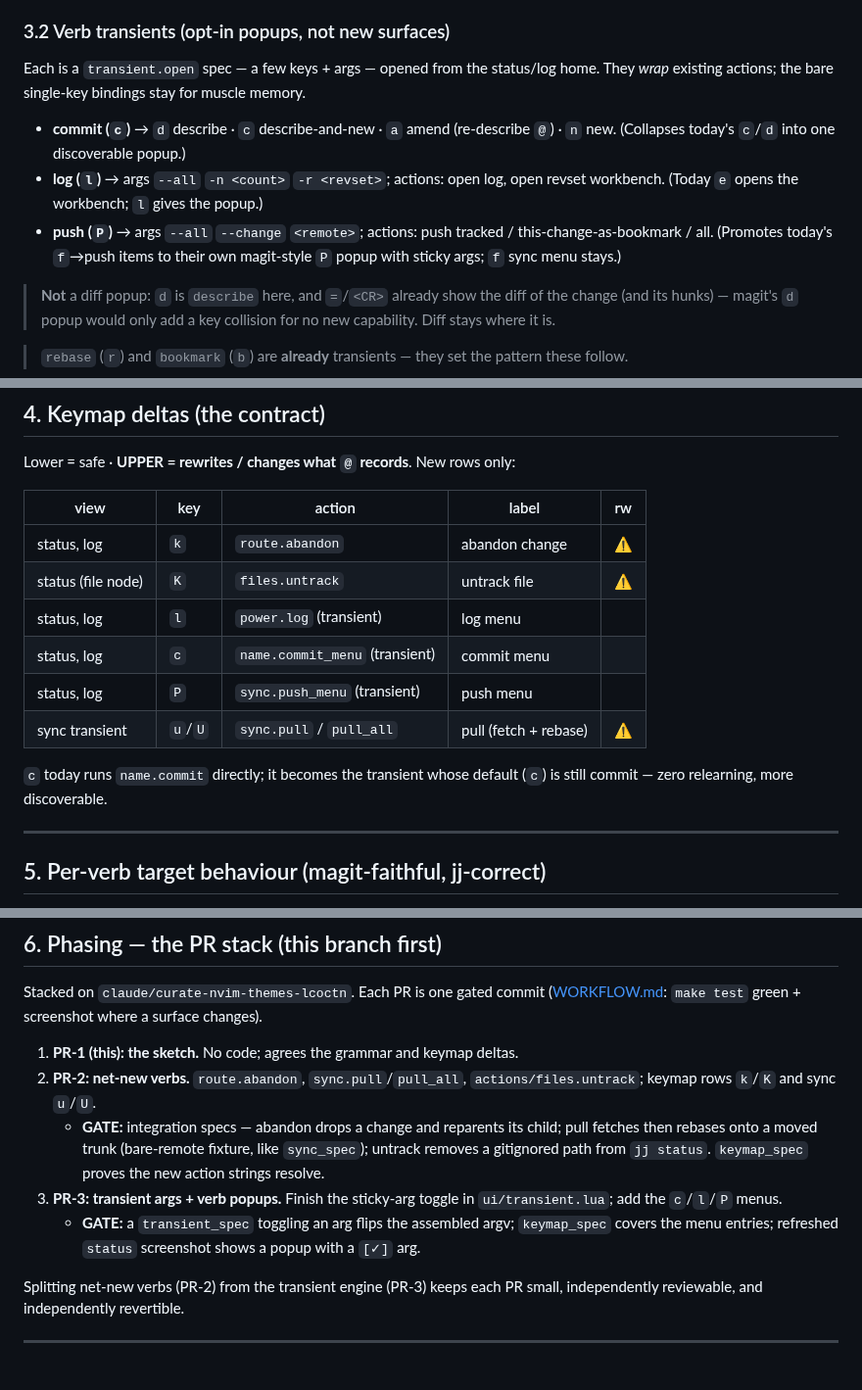
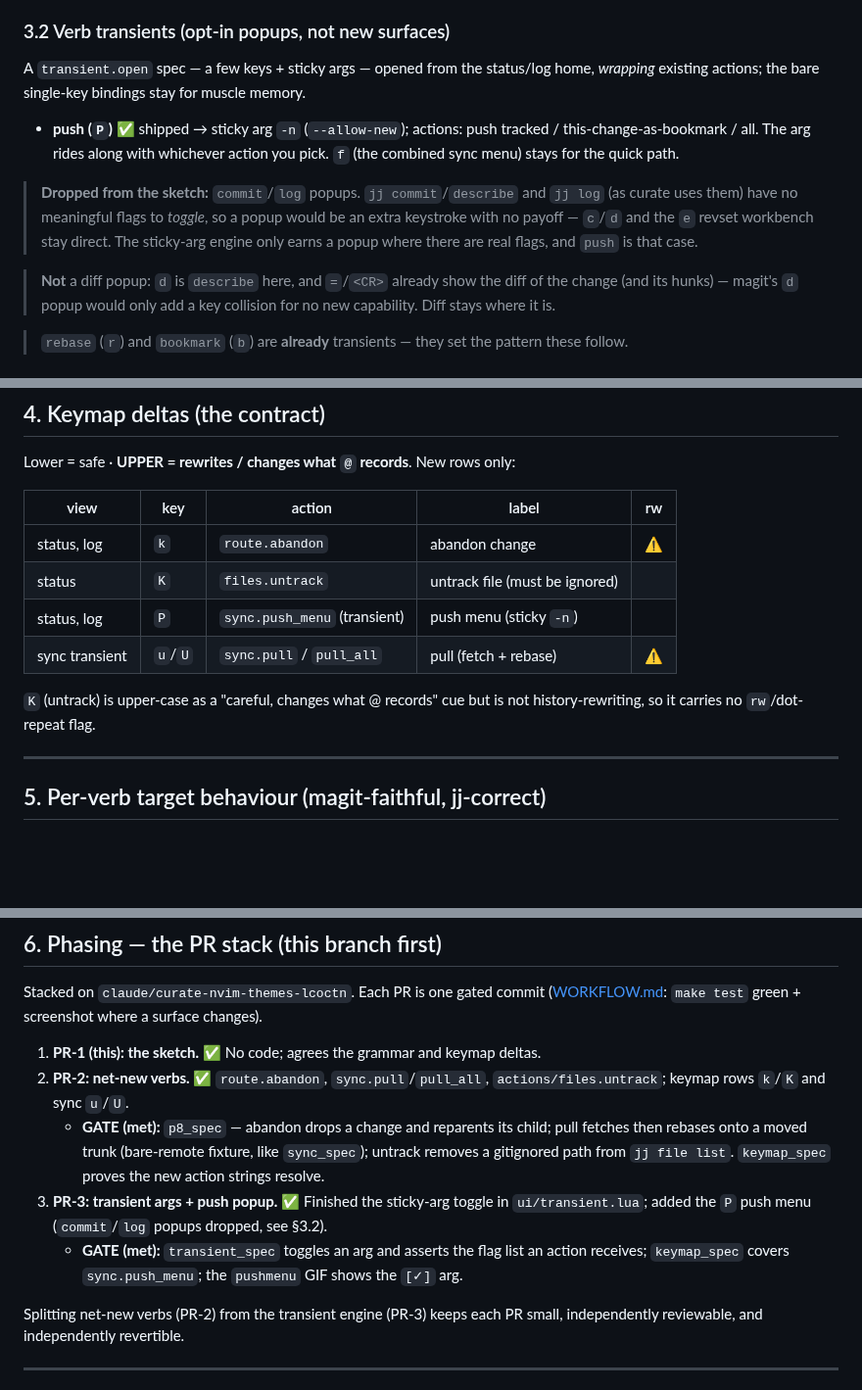
Before and after one commit to TrevorS/curate.nvim, a Markdown page: docs/P8-command-grammar.md, 3 parts joined by grey strips. Shown at 98% size. Drawn GitHub-style; blank space fills up the shorter version.

Commit message:
feat(P8): sticky-arg transient engine + push menu (P)
Finish the half-built arg mechanism in the transient engine and put it to work
in a magit-style push popup.

- ui/transient: arg items ({arg, flag, on}) toggle in place ([ ]/[✓]) and the
  buffer stays open; an action's run(flags) receives the enabled flags. open()
  returns { flags, toggle, close } so the logic is testable without keypresses.
- sync.push_menu (P) — a sticky `-n` (--allow-new) arg over push tracked /
  push-change / push-all; push* refactored to thread flags through one git_push.
- keymap P row (status + log); README keymap + :help.
- transient_spec: toggling an arg flips flags(), the checkbox reflects state,
  and an action's run() receives the enabled flags.
- Screens/GIF: push-menu.png, push-menu-arg.png, pushmenu.gif.

Drops the sketch's commit/log popups: those jj verbs have no flags worth
toggling, so a popup was friction without payoff (see P8-command-grammar §3.2).
Marks P8 shipped in PLAN.md.

Co-Authored-By: Claude Opus 4.8 <noreply@anthropic.com>
Claude-Session: https://claude.ai/code/session_017R7EtUpdibhoHNu9sSBhmh

```diff
--- a/docs/P8-command-grammar.md
+++ b/docs/P8-command-grammar.md
@@ -117,17 +117,19 @@ by callers that pass a stateful run"* — i.e. the toggle isn't wired. Finish it
 
 ### 3.2 Verb transients (opt-in popups, not new surfaces)
 
-Each is a `transient.open` spec — a few keys + args — opened from the status/log
-home. They *wrap* existing actions; the bare single-key bindings stay for muscle
+A `transient.open` spec — a few keys + sticky args — opened from the status/log
+home, *wrapping* existing actions; the bare single-key bindings stay for muscle
 memory.
 
-- **commit (`c`)** → `d` describe · `c` describe-and-new · `a` amend (re-describe
-  `@`) · `n` new. (Collapses today's `c`/`d` into one discoverable popup.)
-- **log (`l`)** → args `--all` `-n <count>` `-r <revset>`; actions: open log,
-  open revset workbench. (Today `e` opens the workbench; `l` gives the popup.)
-- **push (`P`)** → args `--all` `--change` `<remote>`; actions: push tracked /
-  this-change-as-bookmark / all. (Promotes today's `f`→push items to their own
-  magit-style `P` popup with sticky args; `f` sync menu stays.)
+- **push (`P`)** ✅ shipped → sticky arg `-n` (`--allow-new`); actions: push
+  tracked / this-change-as-bookmark / all. The arg rides along with whichever
+  action you pick. `f` (the combined sync menu) stays for the quick path.
+
+> **Dropped from the sketch:** `commit`/`log` popups. `jj commit`/`describe`
+> and `jj log` (as curate uses them) have no meaningful flags to *toggle*, so a
+> popup would be an extra keystroke with no payoff — `c`/`d` and the `e` revset
+> workbench stay direct. The sticky-arg engine only earns a popup where there
+> are real flags, and `push` is that case.
 
 > **Not** a diff popup: `d` is `describe` here, and `=`/`<CR>` already show the
 > diff of the change (and its hunks) — magit's `d` popup would only add a key
@@ -155,14 +157,12 @@ Lower = safe · **UPPER = rewrites / changes what `@` records**. New rows only:
 | view | key | action | label | rw |
 |---|---|---|---|---|
 | status, log | `k` | `route.abandon` | abandon change | ⚠ |
-| status (file node) | `K` | `files.untrack` | untrack file | ⚠ |
-| status, log | `l` | `power.log` (transient) | log menu | |
-| status, log | `c` | `name.commit_menu` (transient) | commit menu | |
-| status, log | `P` | `sync.push_menu` (transient) | push menu | |
+| status | `K` | `files.untrack` | untrack file (must be ignored) | |
+| status, log | `P` | `sync.push_menu` (transient) | push menu (sticky `-n`) | |
 | sync transient | `u`/`U` | `sync.pull` / `pull_all` | pull (fetch + rebase) | ⚠ |
 
-`c` today runs `name.commit` directly; it becomes the transient whose default
-(`c`) is still commit — zero relearning, more discoverable.
+`K` (untrack) is upper-case as a "careful, changes what @ records" cue but is
+not history-rewriting, so it carries no `rw`/dot-repeat flag.
 
 ---
 
@@ -191,18 +191,19 @@ Stacked on `claude/curate-nvim-themes-lcoctn`. Each PR is one gated commit
 ([WORKFLOW.md](WORKFLOW.md): `make test` green + screenshot where a surface
 changes).
 
-1. **PR-1 (this): the sketch.** No code; agrees the grammar and keymap deltas.
-2. **PR-2: net-new verbs.** `route.abandon`, `sync.pull`/`pull_all`,
+1. **PR-1 (this): the sketch.** ✅ No code; agrees the grammar and keymap deltas.
+2. **PR-2: net-new verbs.** ✅ `route.abandon`, `sync.pull`/`pull_all`,
    `actions/files.untrack`; keymap rows `k`/`K` and sync `u`/`U`.
-   - **GATE:** integration specs — abandon drops a change and reparents its
-     child; pull fetches then rebases onto a moved trunk (bare-remote fixture,
-     like `sync_spec`); untrack removes a gitignored path from `jj status`.
+   - **GATE (met):** `p8_spec` — abandon drops a change and reparents its child;
+     pull fetches then rebases onto a moved trunk (bare-remote fixture, like
+     `sync_spec`); untrack removes a gitignored path from `jj file list`.
      `keymap_spec` proves the new action strings resolve.
-3. **PR-3: transient args + verb popups.** Finish the sticky-arg toggle in
-   `ui/transient.lua`; add the `c`/`l`/`P` menus.
-   - **GATE:** a `transient_spec` toggling an arg flips the assembled argv;
-     `keymap_spec` covers the menu entries; refreshed `status` screenshot shows
-     a popup with a `[✓]` arg.
+3. **PR-3: transient args + push popup.** ✅ Finished the sticky-arg toggle in
+   `ui/transient.lua`; added the `P` push menu (`commit`/`log` popups dropped,
+   see §3.2).
+   - **GATE (met):** `transient_spec` toggles an arg and asserts the flag list
+     an action receives; `keymap_spec` covers `sync.push_menu`; the `pushmenu`
+     GIF shows the `[✓]` arg.
 
 Splitting net-new verbs (PR-2) from the transient engine (PR-3) keeps each PR
 small, independently reviewable, and independently revertible.
```
Also changed, not shown: curate.nvim/README.md (+7 -0 lines), docs/PLAN.md (+14 -9 lines), screenshots/push-menu-arg.png (added), screenshots/push-menu.png (added), screenshots/pushmenu.gif (added), 6 other files.
